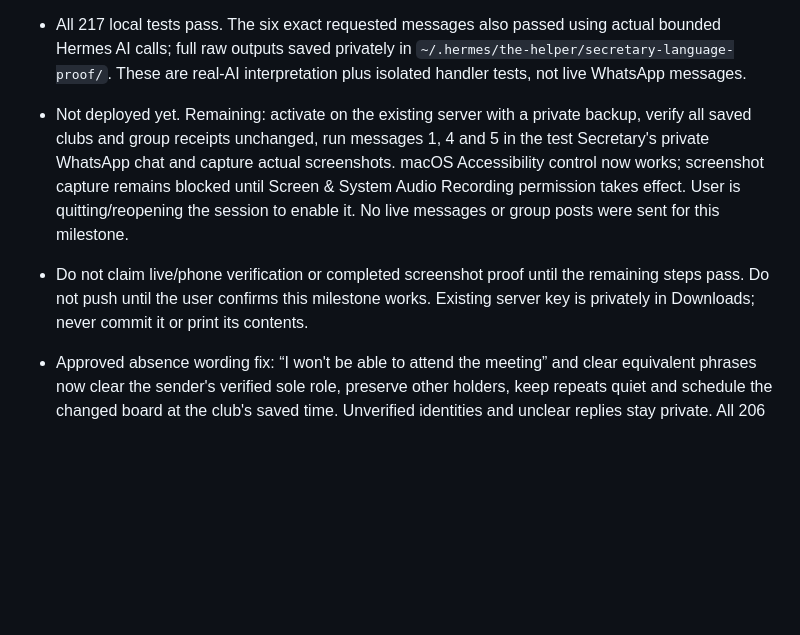
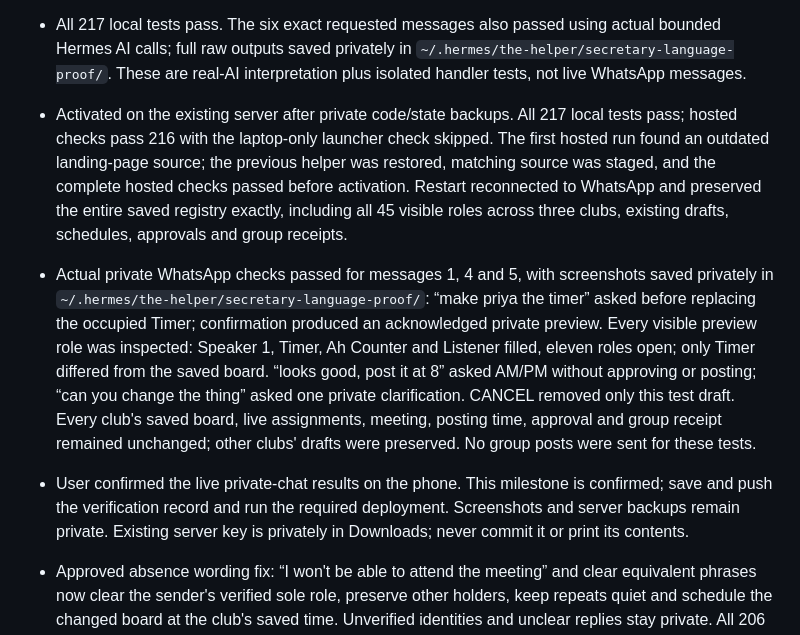
Before and after one commit to pankajk0001/builder-spring-growthx, a Markdown page: PLAN.md, the part around the change. Rendered like a GitHub page; blank space fills up the shorter version.

Commit message:
record phone confirmation of everyday Secretary messages

```diff
--- a/PLAN.md
+++ b/PLAN.md
@@ -5,8 +5,9 @@
 - Approved by the user: translate each verified private Secretary message through the existing Hermes Codex call into one existing command or one role edit; low confidence or ambiguous requests ask one short private question. Keep exact commands/role lines working, group-member processing unchanged, approval gates intact, caps shared, and saved boards preserved.
 - Implemented private translation, strict action validation, automatic entry into the existing correction draft, confirmation before natural-language replacement of an occupied role, stale-confirmation protection and exact-format fallback on AI failure. A request to post at an ambiguous hour asks AM/PM and cannot become immediate approval. The draft still requires its delivered preview and fresh approval before group posting.
 - All 217 local tests pass. The six exact requested messages also passed using actual bounded Hermes AI calls; full raw outputs saved privately in `~/.hermes/the-helper/secretary-language-proof/`. These are real-AI interpretation plus isolated handler tests, not live WhatsApp messages.
-- Not deployed yet. Remaining: activate on the existing server with a private backup, verify all saved clubs and group receipts unchanged, run messages 1, 4 and 5 in the test Secretary's private WhatsApp chat and capture actual screenshots. macOS Accessibility control now works; screenshot capture remains blocked until Screen & System Audio Recording permission takes effect. User is quitting/reopening the session to enable it. No live messages or group posts were sent for this milestone.
-- Do not claim live/phone verification or completed screenshot proof until the remaining steps pass. Do not push until the user confirms this milestone works. Existing server key is privately in Downloads; never commit it or print its contents.
+- Activated on the existing server after private code/state backups. All 217 local tests pass; hosted checks pass 216 with the laptop-only launcher check skipped. The first hosted run found an outdated landing-page source; the previous helper was restored, matching source was staged, and the complete hosted checks passed before activation. Restart reconnected to WhatsApp and preserved the entire saved registry exactly, including all 45 visible roles across three clubs, existing drafts, schedules, approvals and group receipts.
+- Actual private WhatsApp checks passed for messages 1, 4 and 5, with screenshots saved privately in `~/.hermes/the-helper/secretary-language-proof/`: “make priya the timer” asked before replacing the occupied Timer; confirmation produced an acknowledged private preview. Every visible preview role was inspected: Speaker 1, Timer, Ah Counter and Listener filled, eleven roles open; only Timer differed from the saved board. “looks good, post it at 8” asked AM/PM without approving or posting; “can you change the thing” asked one private clarification. CANCEL removed only this test draft. Every club's saved board, live assignments, meeting, posting time, approval and group receipt remained unchanged; other clubs' drafts were preserved. No group posts were sent for these tests.
+- User confirmed the live private-chat results on the phone. This milestone is confirmed; save and push the verification record and run the required deployment. Screenshots and server backups remain private. Existing server key is privately in Downloads; never commit it or print its contents.
 
 - Approved absence wording fix: “I won't be able to attend the meeting” and clear equivalent phrases now clear the sender's verified sole role, preserve other holders, keep repeats quiet and schedule the changed board at the club's saved time. Unverified identities and unclear replies stay private. All 206 local tests pass. Server access restored using the original key supplied privately in Downloads. Activated on the existing helper; all 25 hosted member/withdrawal checks pass and WhatsApp reconnection is verified. Every visible role in all three saved clubs and their group receipts remained unchanged after restart. User confirmed the absence reply works on the phone. Helper remains active. The server snapshot at confirmation still showed Timer filled in Chandigarh Example; no specific cleared role was independently established, so do not claim that test Timer was cleared or that a new board image was posted.
 
```
Also changed, not shown: PROGRESS.md (+2 -0 lines).
